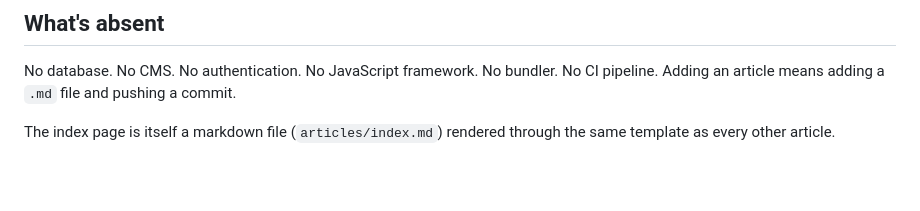
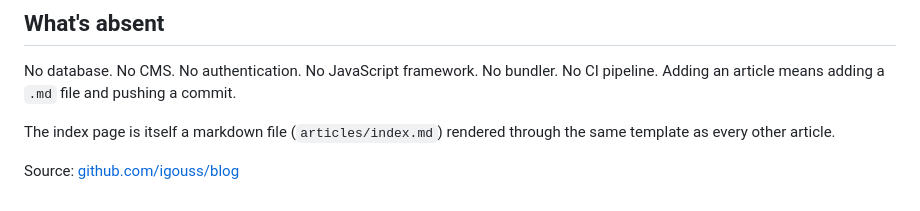
Before and after one commit to igouss/blog, a Markdown page: articles/blog_system.md, the part around the change. GitHub-like rendering; blank space fills up the shorter version.

Commit message:
docs(blog_system): add link to GitHub repo

```diff
--- a/articles/blog_system.md
+++ b/articles/blog_system.md
@@ -59,3 +59,5 @@ Typography is Nunito from Google Fonts at weights 300, 400, and 600. Body text i
 No database. No CMS. No authentication. No JavaScript framework. No bundler. No CI pipeline. Adding an article means adding a `.md` file and pushing a commit.
 
 The index page is itself a markdown file (`articles/index.md`) rendered through the same template as every other article.
+
+Source: [github.com/igouss/blog](https://github.com/igouss/blog)
```
